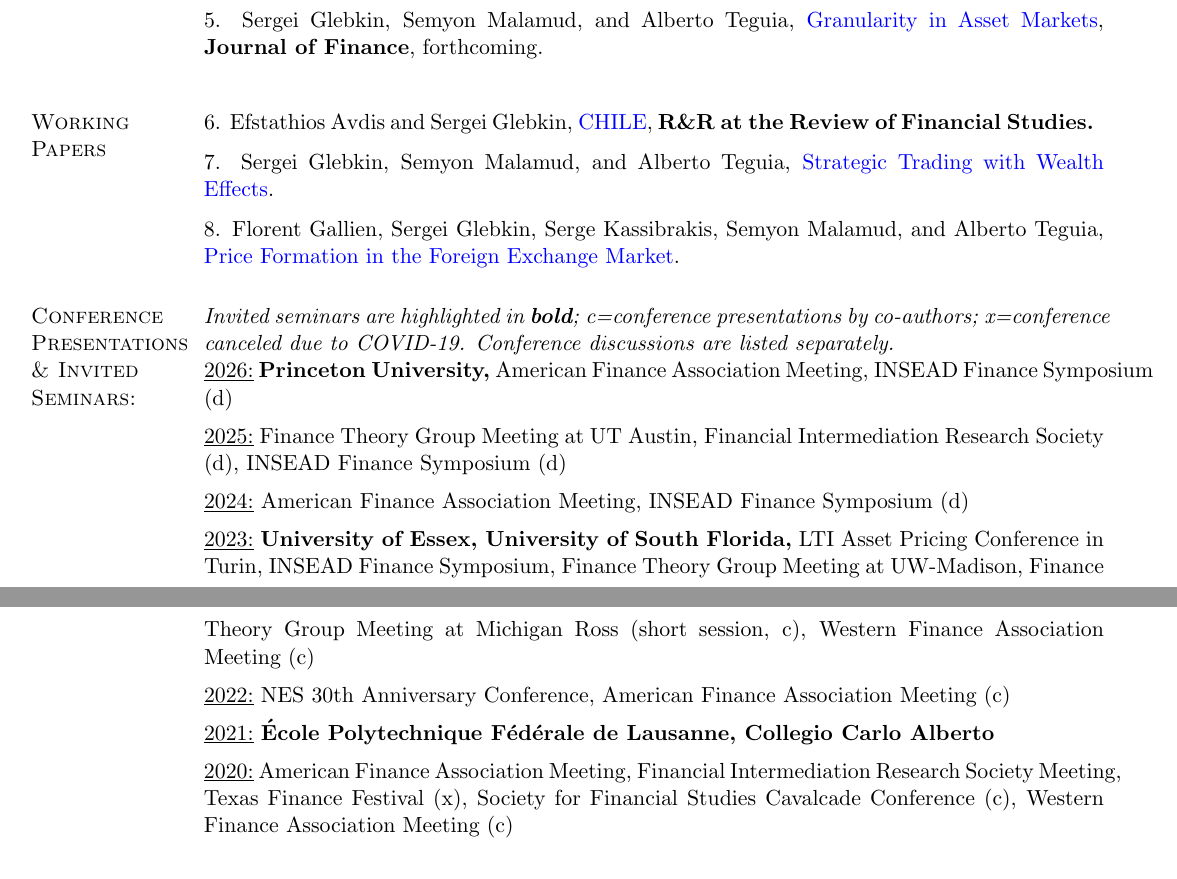
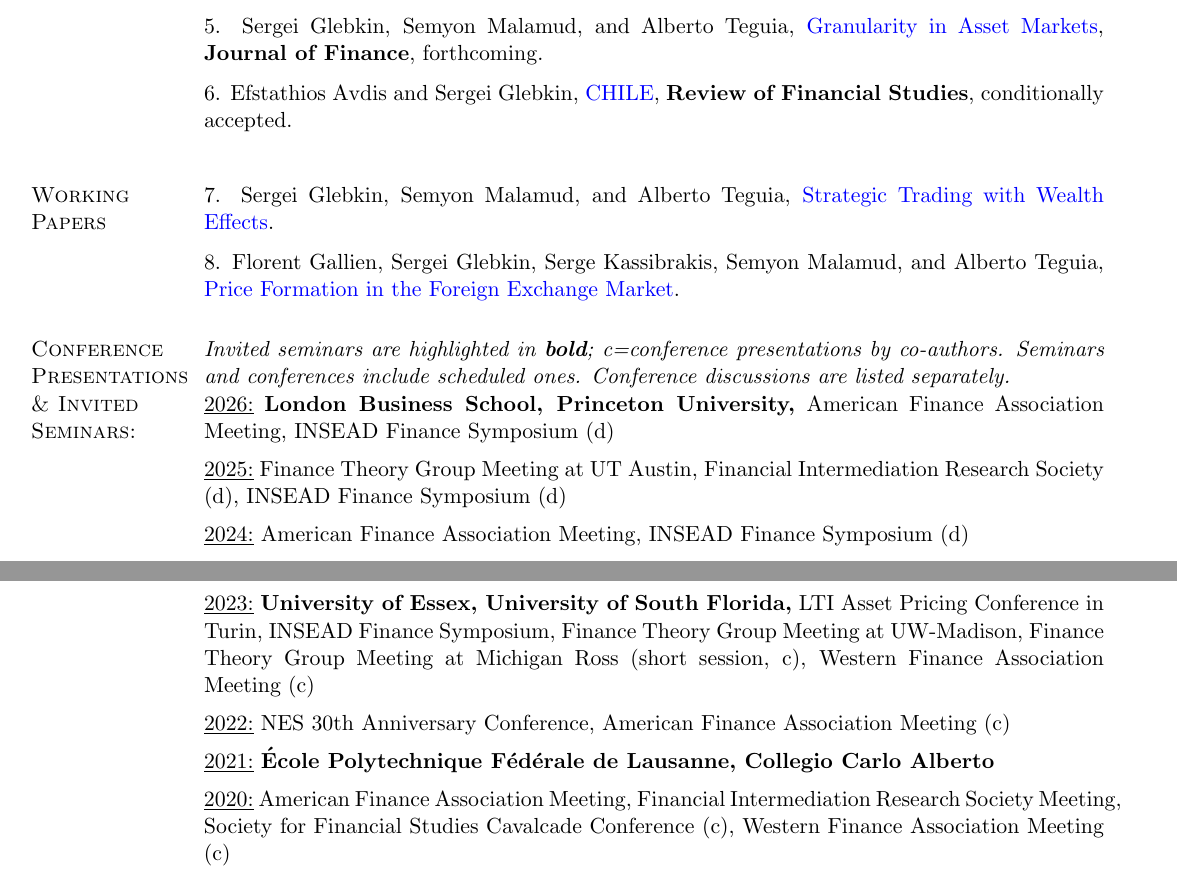
Before and after one commit to sglebkin/site, a LaTeX CV (CV.tex): two parts of pages 1 and 2 of 4, joined at a grey line, cut so that both start at the same text. Compiled offline with pdfLaTeX.

Commit message:
CV + site: CHILE conditionally accepted at RFS; conference list updates
- Move CHILE to Publications (#6) as "Review of Financial Studies,
  conditionally accepted" in CV.tex, index.htm, and huindex.htm.
  Working papers keep numbers 7 (STWE) and 8 (FX).
- Remove Texas Finance Festival (2020) and the COVID-cancellation
  legend entry; note that seminars and conferences include scheduled ones.
- Add London Business School to 2026 invited seminars.
- Recompile CV.pdf; bump Last updated to August 2026.

Co-Authored-By: Claude Opus 5 <noreply@anthropic.com>

```diff
--- a/CV.tex
+++ b/CV.tex
@@ -314,13 +314,13 @@ Asset Pricing in Imperfect Markets, Information Economics, Market Microstructure
 \textbf{Journal of Finance}, forthcoming. \\
 \vspace{-.1in}
 
+6. Efstathios Avdis and Sergei Glebkin,
+\href{https://sglebkin.com/CHILE.pdf}{CHILE},
+\textbf{Review of Financial Studies}, conditionally accepted. \\
+\vspace{-.1in}
+
 \section{Working Papers}
 
-
-6. Efstathios Avdis and Sergei Glebkin,
-\href{https://sglebkin.com/CHILE.pdf}{CHILE},  \textbf{R\&R at the Review of  Financial Studies. }
- \\
-\vspace{-.1in}
 
 7. Sergei Glebkin, Semyon Malamud, and Alberto Teguia,
 \href{https://sglebkin.com/STWE.pdf}{Strategic Trading with Wealth Effects}. \\
@@ -336,9 +336,9 @@ Asset Pricing in Imperfect Markets, Information Economics, Market Microstructure
 
 \vspace{-.1in}
 \section{Conference Presentations  \& Invited Seminars:}
-\textit{Invited seminars are highlighted in \textbf{bold};  c=conference presentations by co-authors; x=conference canceled due to COVID-19. Conference discussions are listed separately.}
+\textit{Invited seminars are highlighted in \textbf{bold}; c=conference presentations by co-authors. Seminars and conferences include scheduled ones. Conference discussions are listed separately.}
 
-\underline{2026:} \textbf{Princeton University,} American Finance Association Meeting, INSEAD Finance Symposium (d)
+\underline{2026:} \textbf{London Business School, Princeton University,} American Finance Association Meeting, INSEAD Finance Symposium (d)
 \vspace{0.5em}
 
 \underline{2025:} Finance Theory Group Meeting at UT Austin, Financial Intermediation Research Society (d), INSEAD Finance Symposium (d)
@@ -356,7 +356,7 @@ Asset Pricing in Imperfect Markets, Information Economics, Market Microstructure
 \underline{2021:} \textbf{École Polytechnique Fédérale de Lausanne, Collegio Carlo Alberto}
 
 \vspace{0.5em}
-\underline{2020:} American Finance Association Meeting, Financial Intermediation Research Society Meeting, Texas Finance Festival (x), Society for Financial Studies Cavalcade Conference (c), Western Finance Association Meeting (c)
+\underline{2020:} American Finance Association Meeting, Financial Intermediation Research Society Meeting, Society for Financial Studies Cavalcade Conference (c), Western Finance Association Meeting (c)
 
 \vspace{0.5em}
 \underline{2019:} Financial Intermediation Research Society Meeting, Finance Theory Group European Meeting in Madrid, Paris December Meeting, Wellington Finance Summit (c)
```
Also changed, not shown: CV.pdf, CV.tex (2 more changed lines), 2 other files.
